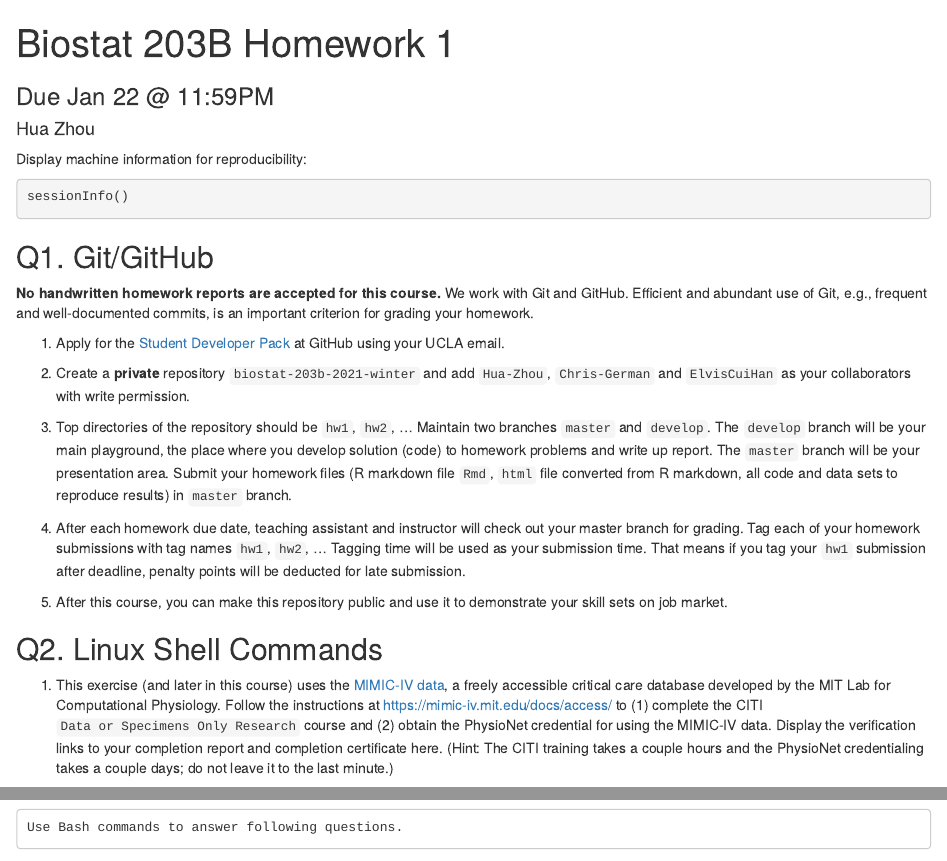
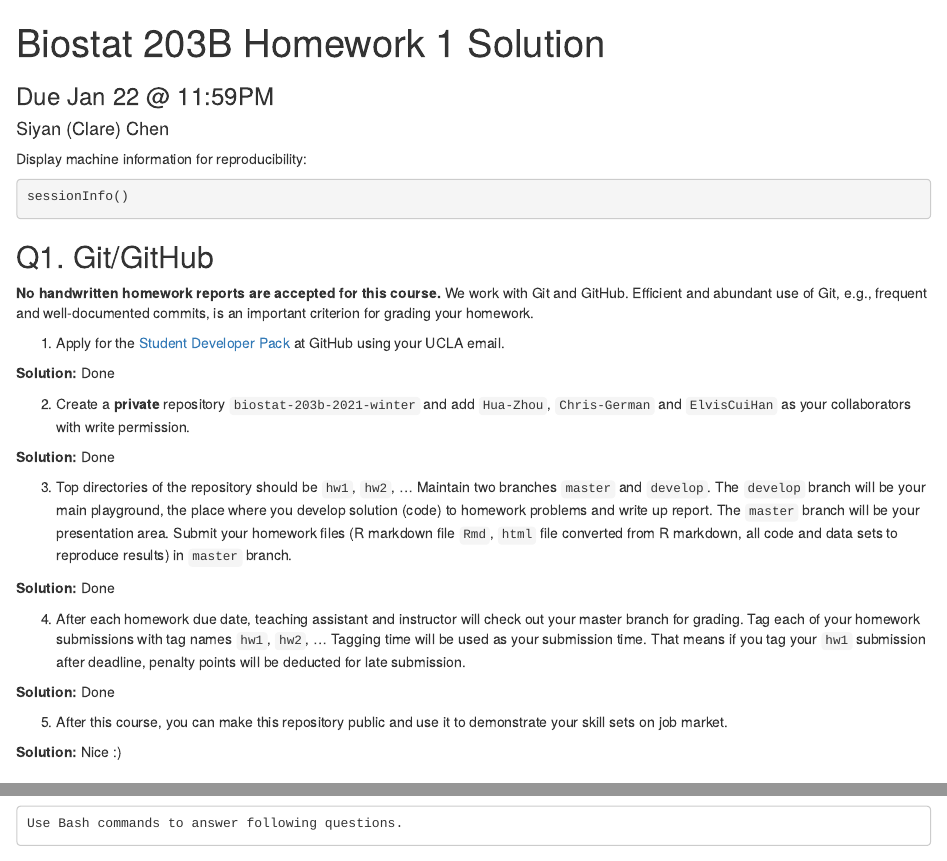
Before and after one commit to ClareChen20/biostat-203b-2021-winter, an R Markdown document (hw1/hw1sol.Rmd): the page in a window 1100 px wide, from its top, and a second part further down, joined at a grey line. Rendered offline with R 4.5, knitr and Pandoc, with nearby package versions.

Commit message:
Finished Question 1

```diff
--- a/hw1/hw1sol.Rmd
+++ b/hw1/hw1sol.Rmd
@@ -1,6 +1,6 @@
 ---
-title: "Biostat 203B Homework 1"
-author: Hua Zhou
+title: "Biostat 203B Homework 1 Solution"
+author: Siyan (Clare) Chen
 subtitle: Due Jan 22 @ 11:59PM
 output: html_document
 ---
@@ -20,13 +20,23 @@ sessionInfo()
 
 1. Apply for the [Student Developer Pack](https://education.github.com/pack) at GitHub using your UCLA email.
 
+**Solution:** Done
+
 2. Create a **private** repository `biostat-203b-2021-winter` and add `Hua-Zhou`, `Chris-German` and `ElvisCuiHan` as your collaborators with write permission.
+
+**Solution:** Done
 
 3. Top directories of the repository should be `hw1`, `hw2`, ... Maintain two branches `master` and `develop`. The `develop` branch will be your main playground, the place where you develop solution (code) to homework problems and write up report. The `master` branch will be your presentation area. Submit your homework files (R markdown file `Rmd`, `html` file converted from R markdown, all code and data sets to reproduce results) in `master` branch.
 
+**Solution:** Done
+
 4. After each homework due date, teaching assistant and instructor will check out your master branch for grading. Tag each of your homework submissions with tag names `hw1`, `hw2`, ... Tagging time will be used as your submission time. That means if you tag your `hw1` submission after deadline, penalty points will be deducted for late submission.
 
+**Solution:** Done
+
 5. After this course, you can make this repository public and use it to demonstrate your skill sets on job market.
+
+**Solution:** Nice :)
 
 ## Q2. Linux Shell Commands
 
```
Also changed, not shown: hw1/hw1sol.html (added).
